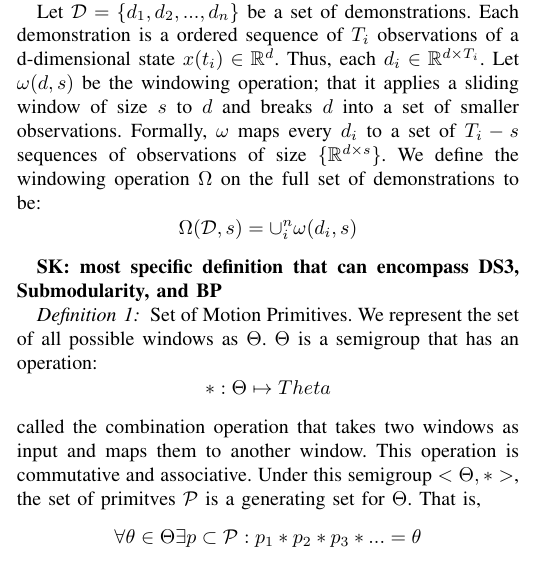
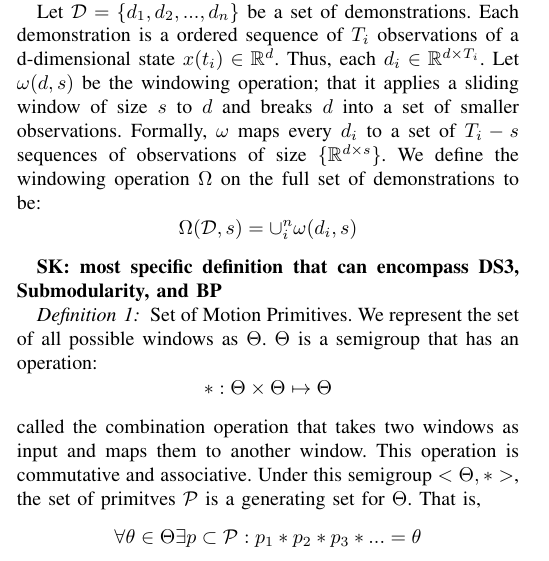
Before and after one commit to sjyk/trajectorySegmentation, a LaTeX paper (paper/main.tex, which reads paper/background.tex): part of one column of page 1 of 4, cut so that both start at the same text. Compiled offline with pdfLaTeX.

Commit message:
Fixing a typo

```diff
--- a/paper/background.tex
+++ b/paper/background.tex
@@ -19,7 +19,7 @@ We define the windowing operation $\Omega$ on the full set of demonstrations to
 \begin{definition} Set of Motion Primitives.
 We represent the set of all possible windows as $\Theta$.
 $\Theta$ is a semigroup that has an operation:
-\[*:\Theta \time \Theta \mapsto Theta \]
+\[*:\Theta \times \Theta \mapsto \Theta \]
 called the combination operation that takes two windows as input and maps them to another window.
 This operation is commutative and associative.
 Under this semigroup $<\Theta,*>$, the set of primitves $\mathcal{P}$ is
```
